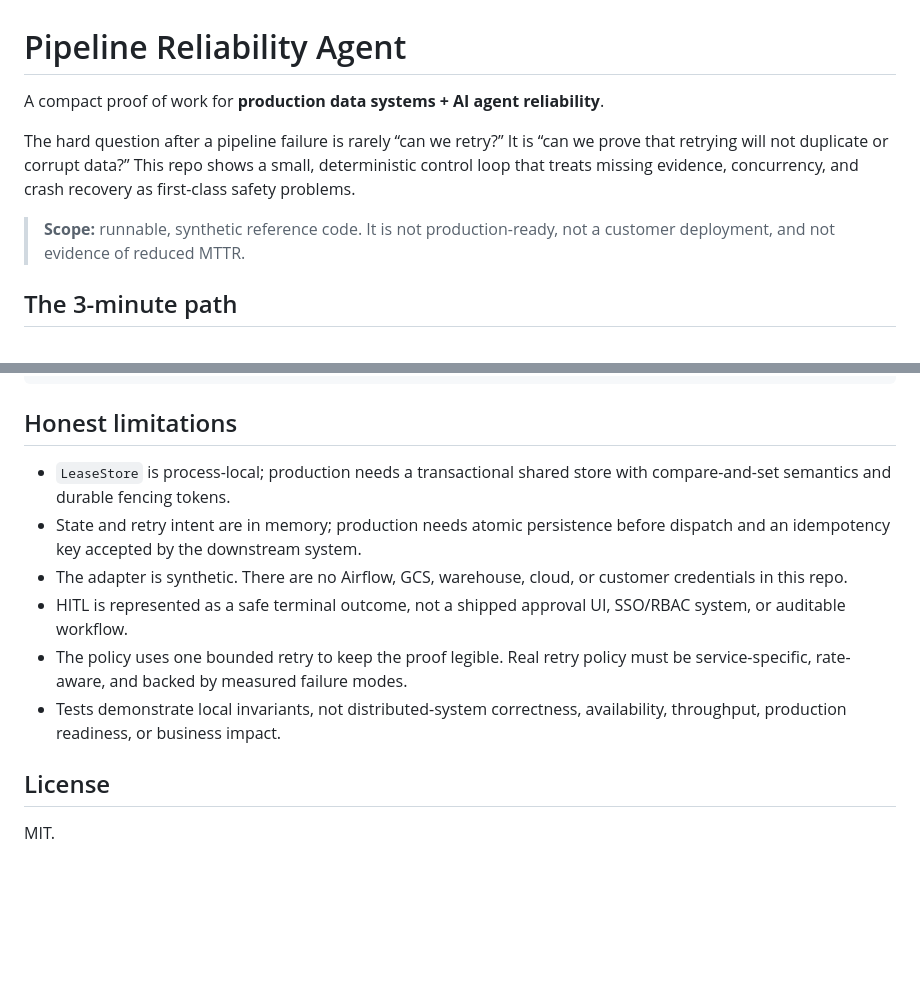
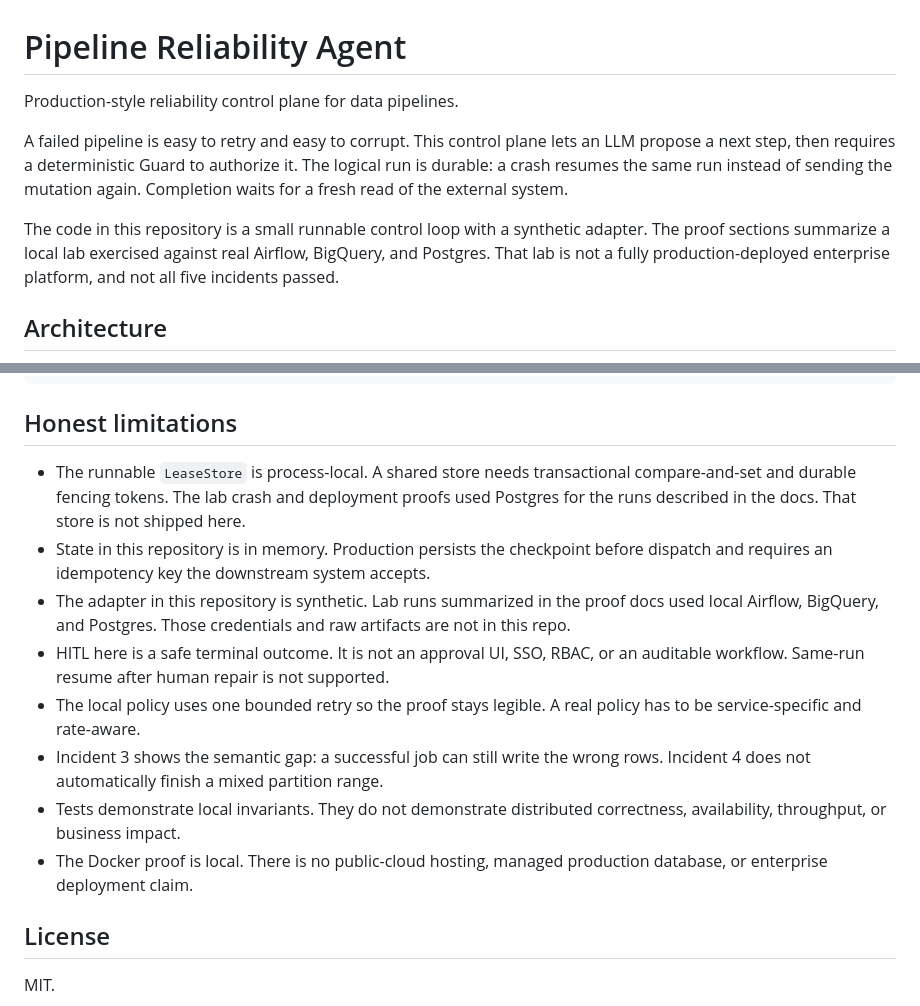
Before and after one commit to waterwoods/pipeline-reliability-agent, a Markdown page: README.md, 2 parts joined by grey strips. Rendered like a GitHub page; blank space fills up the shorter version.

```diff
--- a/README.md
+++ b/README.md
@@ -1,14 +1,17 @@
 # Pipeline Reliability Agent
 
-A compact proof of work for **production data systems + AI agent reliability**.
+Production-style reliability control plane for data pipelines.
 
-The hard question after a pipeline failure is rarely “can we retry?” It is
-“can we prove that retrying will not duplicate or corrupt data?” This repo
-shows a small, deterministic control loop that treats missing evidence,
-concurrency, and crash recovery as first-class safety problems.
+A failed pipeline is easy to retry and easy to corrupt. This control plane lets
+an LLM propose a next step, then requires a deterministic Guard to authorize
+it. The logical run is durable: a crash resumes the same run instead of
+sending the mutation again. Completion waits for a fresh read of the external
+system.
 
-> **Scope:** runnable, synthetic reference code. It is not production-ready,
-> not a customer deployment, and not evidence of reduced MTTR.
+The code in this repository is a small runnable control loop with a synthetic
+adapter. The proof sections summarize a local lab exercised against real
+Airflow, BigQuery, and Postgres. That lab is not a fully production-deployed
+enterprise platform, and not all five incidents passed.
 
-## The 3-minute path
+## Architecture
 
@@ -131,19 +186,14 @@ examples/
 
 ## Honest limitations
 
-- `LeaseStore` is process-local; production needs a transactional shared store
-  with compare-and-set semantics and durable fencing tokens.
-- State and retry intent are in memory; production needs atomic persistence
-  before dispatch and an idempotency key accepted by the downstream system.
-- The adapter is synthetic. There are no Airflow, GCS, warehouse, cloud, or
-  customer credentials in this repo.
-- HITL is represented as a safe terminal outcome, not a shipped approval UI,
-  SSO/RBAC system, or auditable workflow.
-- The policy uses one bounded retry to keep the proof legible. Real retry
-  policy must be service-specific, rate-aware, and backed by measured failure
-  modes.
-- Tests demonstrate local invariants, not distributed-system correctness,
-  availability, throughput, production readiness, or business impact.
+- The runnable `LeaseStore` is process-local. A shared store needs transactional compare-and-set and durable fencing tokens. The lab crash and deployment proofs used Postgres for the runs described in the docs. That store is not shipped here.
+- State in this repository is in memory. Production persists the checkpoint before dispatch and requires an idempotency key the downstream system accepts.
+- The adapter in this repository is synthetic. Lab runs summarized in the proof docs used local Airflow, BigQuery, and Postgres. Those credentials and raw artifacts are not in this repo.
+- HITL here is a safe terminal outcome. It is not an approval UI, SSO, RBAC, or an auditable workflow. Same-run resume after human repair is not supported.
+- The local policy uses one bounded retry so the proof stays legible. A real policy has to be service-specific and rate-aware.
+- Incident 3 shows the semantic gap: a successful job can still write the wrong rows. Incident 4 does not automatically finish a mixed partition range.
+- Tests demonstrate local invariants. They do not demonstrate distributed correctness, availability, throughput, or business impact.
+- The Docker proof is local. There is no public-cloud hosting, managed production database, or enterprise deployment claim.
 
 ## License
 
```
Also changed, not shown: other parts of README.md (+99 -47 lines), docs/deployment_demo.md (added, +77 -0 lines), docs/production_reliability_proof.md (added, +131 -0 lines).
